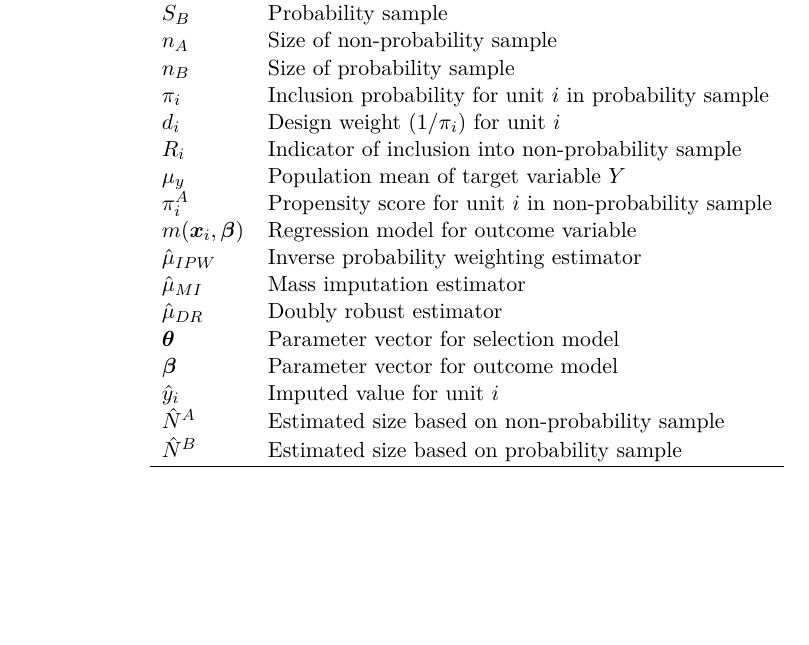
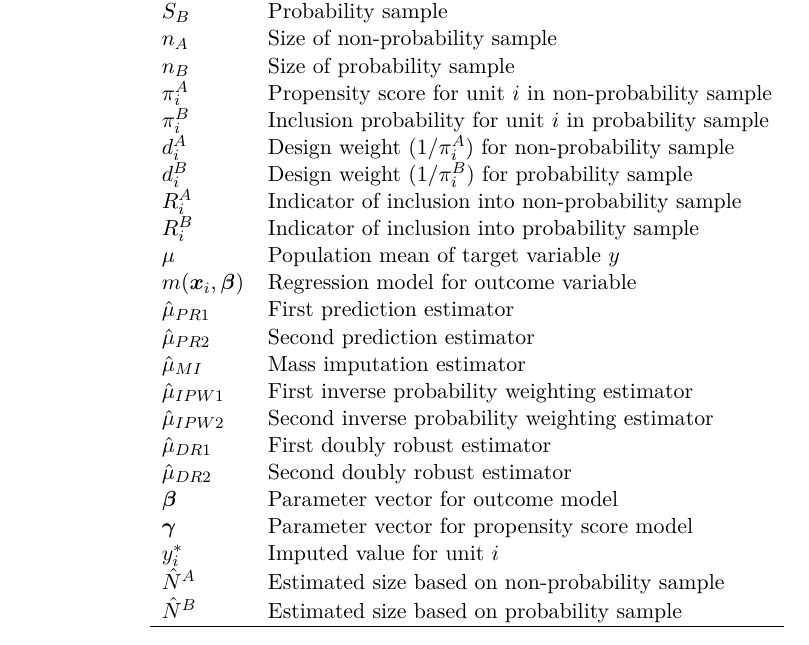
Before and after one commit to ncn-foreigners/paper-nonprobsvy, an R Markdown document (nonprobsvy-paper/nonprobsvy-paper.Rmd): part of page 24 of 30, cut so that both start at the same text, the shorter picture padded with empty space. Rendered offline with R 4.5, knitr and Pandoc, then LaTeX, with nearby package versions; drawn as R Markdown's standard PDF in place of the format the file asks for; some code elsewhere in the file could not run offline.

Commit message:
list of tables

```diff
--- a/nonprobsvy-paper/nonprobsvy-paper.Rmd
+++ b/nonprobsvy-paper/nonprobsvy-paper.Rmd
@@ -860,18 +860,24 @@ $S_A$ & Non-probability sample \\
 $S_B$ & Probability sample \\
 $n_A$ & Size of non-probability sample \\
 $n_B$ & Size of probability sample \\
-$\pi_i$ & Inclusion probability for unit $i$ in probability sample \\
-$d_i$ & Design weight ($1/\pi_i$) for unit $i$ \\
-$R_i$ & Indicator of inclusion into non-probability sample \\
-$\mu_y$ & Population mean of target variable $Y$ \\
 $\pi_i^A$ & Propensity score for unit $i$ in non-probability sample \\
+$\pi_i^B$ & Inclusion probability for unit $i$ in probability sample \\
+$d_i^A$ & Design weight ($1/\pi_i^A$) for non-probability sample \\
+$d_i^B$ & Design weight ($1/\pi_i^B$) for probability sample \\
+$R_i^A$ & Indicator of inclusion into non-probability sample \\
+$R_i^B$ & Indicator of inclusion into probability sample \\
+$\mu$ & Population mean of target variable $y$ \\
 $m(\bx_i, \bbeta)$ & Regression model for outcome variable \\
-$\hat{\mu}_{IPW}$ & Inverse probability weighting estimator \\
+$\hat{\mu}_{PR1}$ & First prediction estimator \\
+$\hat{\mu}_{PR2}$ & Second prediction estimator \\
 $\hat{\mu}_{MI}$ & Mass imputation estimator \\
-$\hat{\mu}_{DR}$ & Doubly robust estimator \\
-$\btheta$ & Parameter vector for selection model \\
+$\hat{\mu}_{IPW1}$ & First inverse probability weighting estimator \\
+$\hat{\mu}_{IPW2}$ & Second inverse probability weighting estimator \\
+$\hat{\mu}_{DR1}$ & First doubly robust estimator \\
+$\hat{\mu}_{DR2}$ & Second doubly robust estimator \\
 $\bbeta$ & Parameter vector for outcome model \\
-$\hat{y}_i$ & Imputed value for unit $i$ \\
+$\bgamma$ & Parameter vector for propensity score model \\
+$y_i^*$ & Imputed value for unit $i$ \\
 $\hat{N}^A$ & Estimated size based on non-probability sample \\
 $\hat{N}^B$ & Estimated size based on probability sample \\
 \hline
```
Also changed, not shown: nonprobsvy-paper/nonprobsvy-paper.pdf, nonprobsvy-paper/nonprobsvy-paper.tex, nonprobsvy-paper/nonprobsvy-paper_files/figure-latex/comparison-of-est-1.pdf, nonprobsvy-paper/nonprobsvy-paper.Rmd (2 more changed lines).
